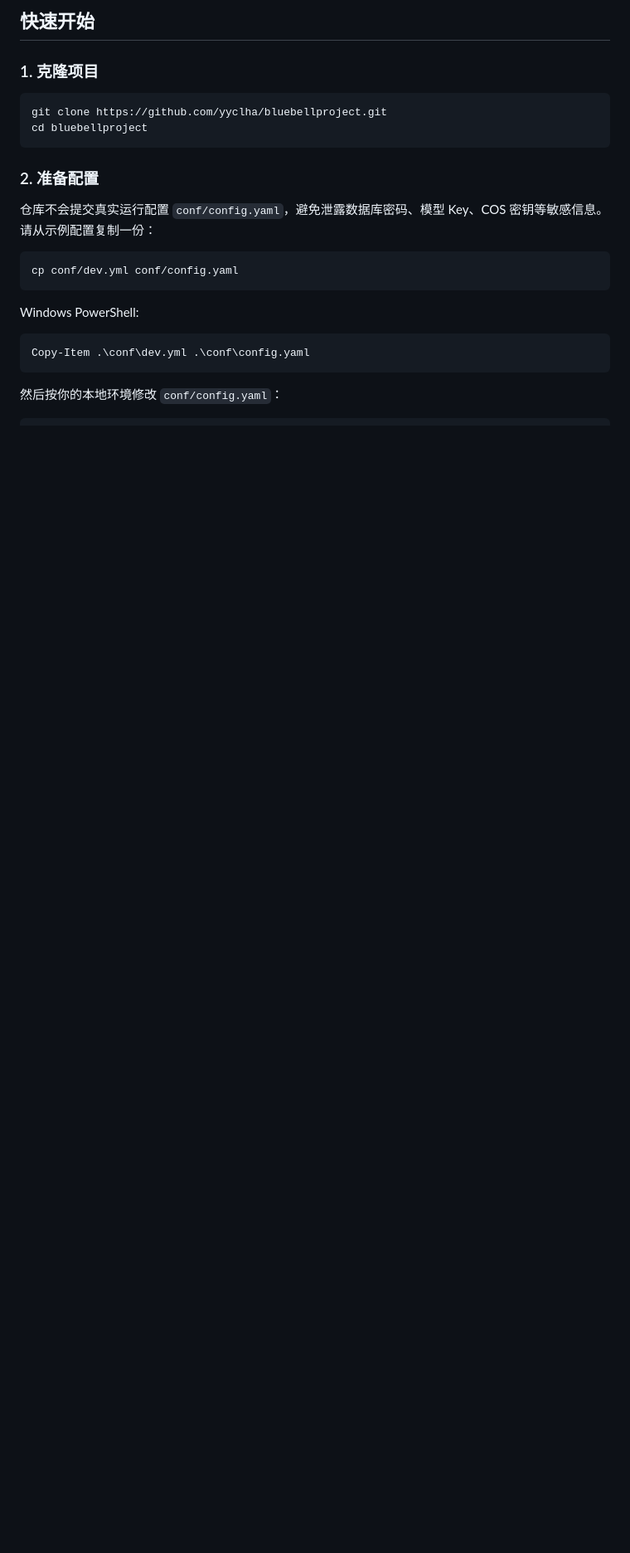
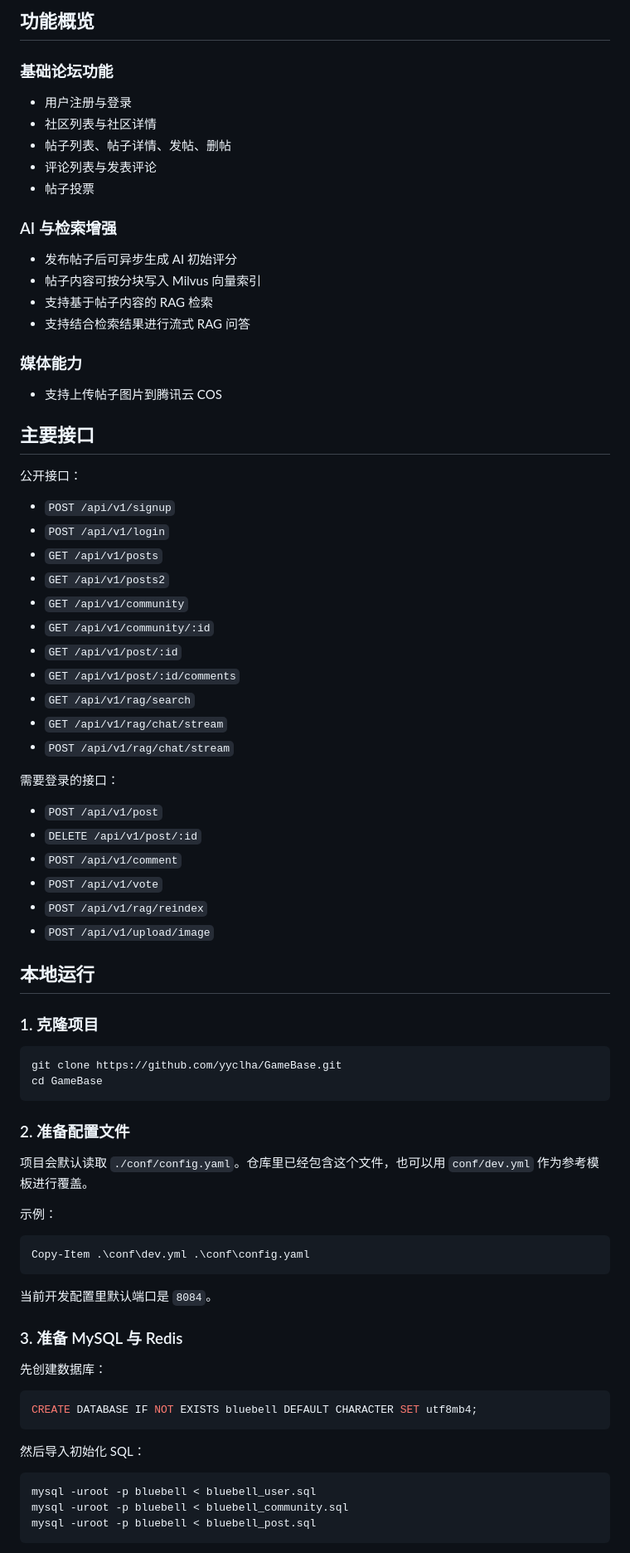
Before and after one commit to yyclha/bluebellproject, a Markdown page: README.md, the part around one of its changes. Shown at 83% size. Rendered like a GitHub page; blank space fills up the shorter version.

````diff
--- a/README.md
+++ b/README.md
@@ -53,26 +59,85 @@
 ```
 
-## 快速开始
+## 功能概览
+
+### 基础论坛功能
+
+- 用户注册与登录
+- 社区列表与社区详情
+- 帖子列表、帖子详情、发帖、删帖
+- 评论列表与发表评论
+- 帖子投票
+
+### AI 与检索增强
+
+- 发布帖子后可异步生成 AI 初始评分
+- 帖子内容可按分块写入 Milvus 向量索引
+- 支持基于帖子内容的 RAG 检索
+- 支持结合检索结果进行流式 RAG 问答
+
+### 媒体能力
+
+- 支持上传帖子图片到腾讯云 COS
+
+## 主要接口
+
+公开接口：
+
+- `POST /api/v1/signup`
+- `POST /api/v1/login`
+- `GET /api/v1/posts`
+- `GET /api/v1/posts2`
+- `GET /api/v1/community`
+- `GET /api/v1/community/:id`
+- `GET /api/v1/post/:id`
+- `GET /api/v1/post/:id/comments`
+- `GET /api/v1/rag/search`
+- `GET /api/v1/rag/chat/stream`
+- `POST /api/v1/rag/chat/stream`
+
+需要登录的接口：
+
+- `POST /api/v1/post`
+- `DELETE /api/v1/post/:id`
+- `POST /api/v1/comment`
+- `POST /api/v1/vote`
+- `POST /api/v1/rag/reindex`
+- `POST /api/v1/upload/image`
+
+## 本地运行
 
 ### 1. 克隆项目
 
 ```bash
-git clone https://github.com/yyclha/bluebellproject.git
-cd bluebellproject
+git clone https://github.com/yyclha/GameBase.git
+cd GameBase
 ```
 
-### 2. 准备配置
+### 2. 准备配置文件
 
-仓库不会提交真实运行配置 `conf/config.yaml`，避免泄露数据库密码、模型 Key、COS 密钥等敏感信息。请从示例配置复制一份：
+项目会默认读取 `./conf/config.yaml`。仓库里已经包含这个文件，也可以用 `conf/dev.yml` 作为参考模板进行覆盖。
 
-```bash
-cp conf/dev.yml conf/config.yaml
-```
-
-Windows PowerShell:
+示例：
 
 ```powershell
 Copy-Item .\conf\dev.yml .\conf\config.yaml
 ```
 
-然后按你的本地环境修改 `conf/config.yaml`：
+当前开发配置里默认端口是 `8084`。
+
+### 3. 准备 MySQL 与 Redis
+
+先创建数据库：
+
+```sql
+CREATE DATABASE IF NOT EXISTS bluebell DEFAULT CHARACTER SET utf8mb4;
+```
+
+然后导入初始化 SQL：
+
+```bash
+mysql -uroot -p bluebell < bluebell_user.sql
+mysql -uroot -p bluebell < bluebell_community.sql
+mysql -uroot -p bluebell < bluebell_post.sql
+```
+
````
Also changed, not shown: other parts of README.md (+167 -197 lines).
